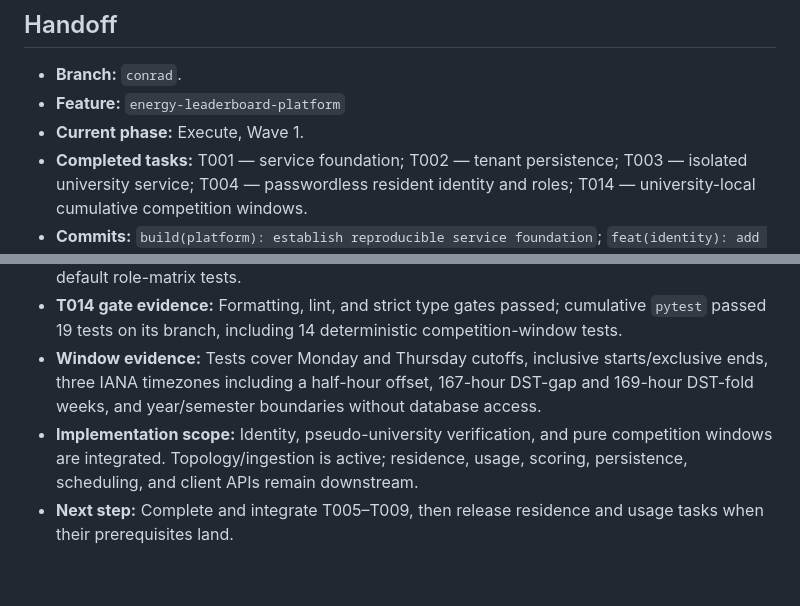
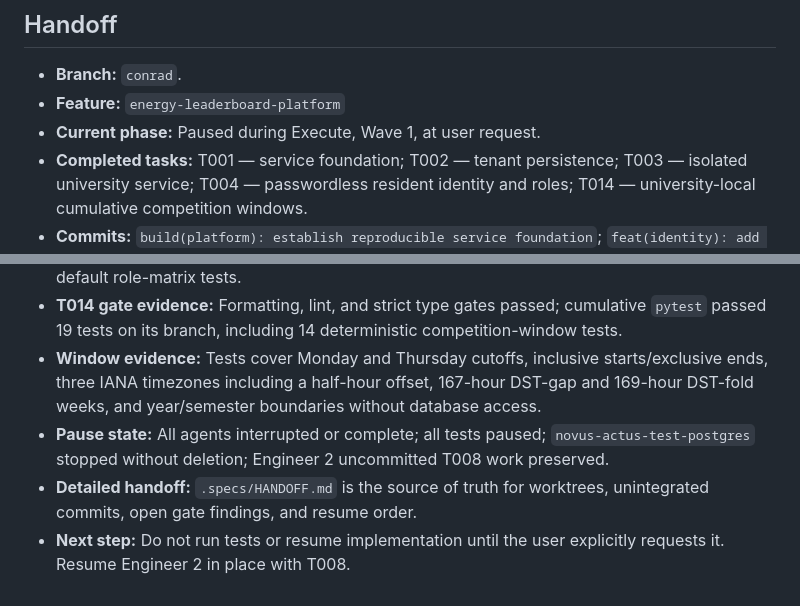
Before and after one commit to articat18/novus_actus, a Markdown page: .specs/STATE.md, 2 parts joined by grey strips. Rendered like a GitHub page.

Commit message:
docs(handoff): pause energy leaderboard execution

```diff
--- a/.specs/STATE.md
+++ b/.specs/STATE.md
@@ -18,11 +18,12 @@
 
 - **Branch:** `conrad`.
 - **Feature:** `energy-leaderboard-platform`
-- **Current phase:** Execute, Wave 1.
+- **Current phase:** Paused during Execute, Wave 1, at user request.
 - **Completed tasks:** T001 — service foundation; T002 — tenant persistence; T003 — isolated university service; T004 — passwordless resident identity and roles; T014 — university-local cumulative competition windows.
 - **Commits:** `build(platform): establish reproducible service foundation`; `feat(identity): add tenant-aware persistence foundation`; `feat(university): add isolated roster verification service`; `feat(identity): verify university residents and issue scoped access`; `feat(competition): define local cumulative comparison windows`.
 - **T004 gate evidence:** Platform migrations upgraded/downgraded/upgraded with `alembic check` reporting no drift; dependency lock, format, lint, and strict type gates passed; cumulative `pytest` passed 30 tests, including 10 identity API/PostgreSQL tests and 4 deny-by-default role-matrix tests.
 - **T014 gate evidence:** Formatting, lint, and strict type gates passed; cumulative `pytest` passed 19 tests on its branch, including 14 deterministic competition-window tests.
 - **Window evidence:** Tests cover Monday and Thursday cutoffs, inclusive starts/exclusive ends, three IANA timezones including a half-hour offset, 167-hour DST-gap and 169-hour DST-fold weeks, and year/semester boundaries without database access.
-- **Implementation scope:** Identity, pseudo-university verification, and pure competition windows are integrated. Topology/ingestion is active; residence, usage, scoring, persistence, scheduling, and client APIs remain downstream.
-- **Next step:** Complete and integrate T005–T009, then release residence and usage tasks when their prerequisites land.
+- **Pause state:** All agents interrupted or complete; all tests paused; `novus-actus-test-postgres` stopped without deletion; Engineer 2 uncommitted T008 work preserved.
+- **Detailed handoff:** `.specs/HANDOFF.md` is the source of truth for worktrees, unintegrated commits, open gate findings, and resume order.
+- **Next step:** Do not run tests or resume implementation until the user explicitly requests it. Resume Engineer 2 in place with T008.
```
Also changed, not shown: .specs/HANDOFF.md (added, +133 -0 lines).
